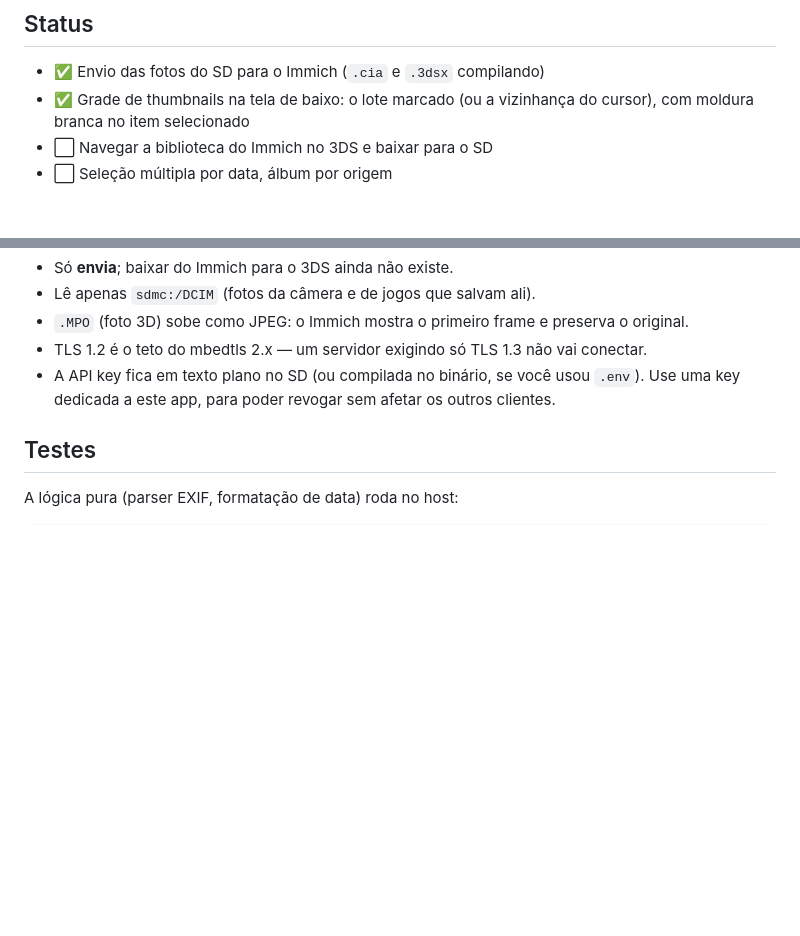
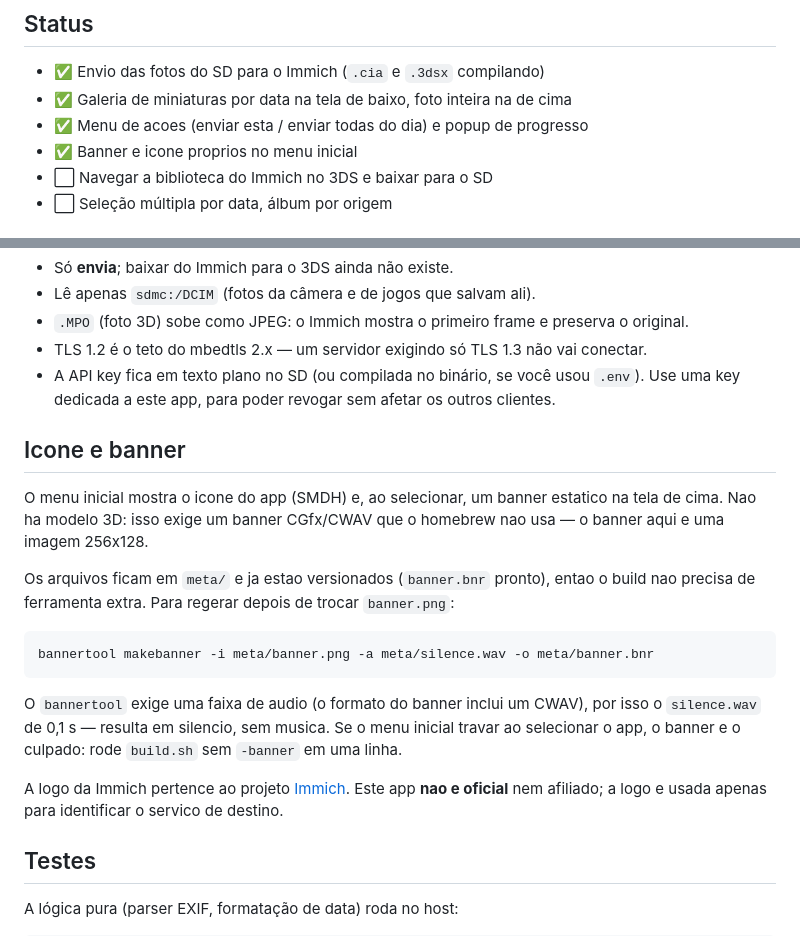
Before and after one commit to arthuregood/immich-3ds, a Markdown page: README.md, 2 parts joined by grey strips. Drawn GitHub-style; blank space fills up the shorter version.

Commit message:
banner estatico com a logo da Immich, e galeria do mais recente para o mais antigo
- meta/icon.png agora e a logo (RGBA) e entra no SMDH
- meta/banner.bnr gerado com bannertool (256x128 + WAV silencioso);
  o formato do banner exige uma faixa de audio, entao o silencio evita
  que o menu inicial toque qualquer coisa
- build.sh passa -banner para o makerom
- fotos ordenadas do mais recente para o mais antigo (EXIF), sem data no fim

````diff
--- a/README.md
+++ b/README.md
@@ -17,7 +17,9 @@ O caminho que funciona é o Immich: o 3DS sobe as fotos, e o iPhone as vê pelo
 ## Status
 
 - ✅ Envio das fotos do SD para o Immich (`.cia` e `.3dsx` compilando)
-- ✅ Grade de thumbnails na tela de baixo: o lote marcado (ou a vizinhança do cursor), com moldura branca no item selecionado
+- ✅ Galeria de miniaturas por data na tela de baixo, foto inteira na de cima
+- ✅ Menu de acoes (enviar esta / enviar todas do dia) e popup de progresso
+- ✅ Banner e icone proprios no menu inicial
 - ⬜ Navegar a biblioteca do Immich no 3DS e baixar para o SD
 - ⬜ Seleção múltipla por data, álbum por origem
 
@@ -117,6 +119,26 @@ O app fala TLS 1.2 com o mbedtls embarcado — não usa a pilha TLS do sistema (
 - TLS 1.2 é o teto do mbedtls 2.x — um servidor exigindo só TLS 1.3 não vai conectar.
 - A API key fica em texto plano no SD (ou compilada no binário, se você usou `.env`). Use uma key dedicada a este app, para poder revogar sem afetar os outros clientes.
 
+## Icone e banner
+
+O menu inicial mostra o icone do app (SMDH) e, ao selecionar, um banner estatico na tela
+de cima. Nao ha modelo 3D: isso exige um banner CGfx/CWAV que o homebrew nao usa — o
+banner aqui e uma imagem 256x128.
+
+Os arquivos ficam em `meta/` e ja estao versionados (`banner.bnr` pronto), entao o build
+nao precisa de ferramenta extra. Para regerar depois de trocar `banner.png`:
+
+```sh
+bannertool makebanner -i meta/banner.png -a meta/silence.wav -o meta/banner.bnr
+```
+
+O `bannertool` exige uma faixa de audio (o formato do banner inclui um CWAV), por isso o
+`silence.wav` de 0,1 s — resulta em silencio, sem musica. Se o menu inicial travar ao
+selecionar o app, o banner e o culpado: rode `build.sh` sem `-banner` em uma linha.
+
+A logo da Immich pertence ao projeto [Immich](https://immich.app). Este app **nao e
+oficial** nem afiliado; a logo e usada apenas para identificar o servico de destino.
+
 ## Testes
 
 A lógica pura (parser EXIF, formatação de data) roda no host:
````
Also changed, not shown: meta/banner.png (added), meta/icon.png, 4 other files.
